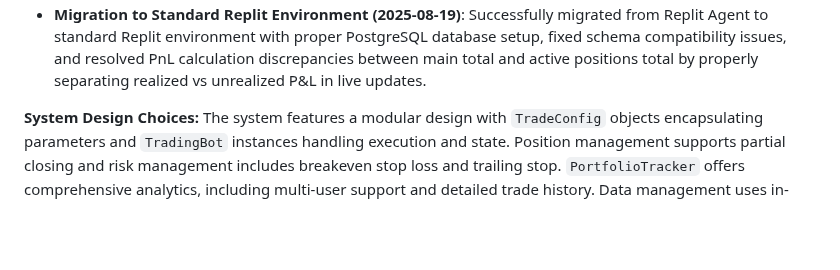
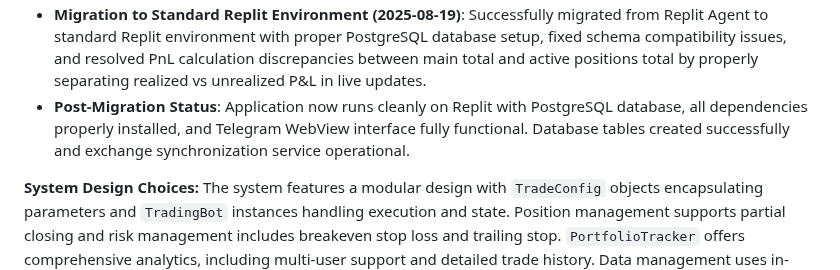
Before and after one commit to dumbCodesOnly/V, a Markdown page: replit.md, the part around the change. Rendered like a GitHub page; blank space fills up the shorter version.

Commit message:
Make the web application run correctly on Replit
Migrated application to a standard Replit environment, ensuring all dependencies are installed, the PostgreSQL database is functional, and the Telegram WebView interface is operational.

Replit-Commit-Author: Agent
Replit-Commit-Session-Id: dcbfc8a2-6338-4e8e-95b0-441163b6f811
Replit-Commit-Checkpoint-Type: full_checkpoint
Replit-Commit-Screenshot-Url: https://storage.googleapis.com/screenshot-production-us-central1/137a2698-d276-458e-b767-72e95e9ead52/dcbfc8a2-6338-4e8e-95b0-441163b6f811/mJ2stdG

```diff
--- a/replit.md
+++ b/replit.md
@@ -47,6 +47,7 @@ The UI/UX utilizes HTML formatting with a sophisticated dark blue theme, elegant
 - Enhanced realized P&L tracking system for partial take profit closures with separate display of realized vs floating P&L.
 - Fixed and enhanced stop loss trigger logic with proper break-even stop loss support for both long and short positions.
 - **Migration to Standard Replit Environment (2025-08-19)**: Successfully migrated from Replit Agent to standard Replit environment with proper PostgreSQL database setup, fixed schema compatibility issues, and resolved PnL calculation discrepancies between main total and active positions total by properly separating realized vs unrealized P&L in live updates.
+- **Post-Migration Status**: Application now runs cleanly on Replit with PostgreSQL database, all dependencies properly installed, and Telegram WebView interface fully functional. Database tables created successfully and exchange synchronization service operational.
 
 **System Design Choices:**
 The system features a modular design with `TradeConfig` objects encapsulating parameters and `TradingBot` instances handling execution and state. Position management supports partial closing and risk management includes breakeven stop loss and trailing stop. `PortfolioTracker` offers comprehensive analytics, including multi-user support and detailed trade history. Data management uses in-memory, dictionary-based structures for user data isolation, trade configuration persistence, and session management. API credentials are encrypted.
```
